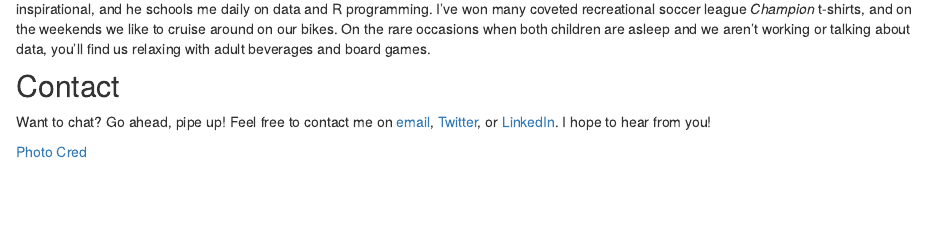
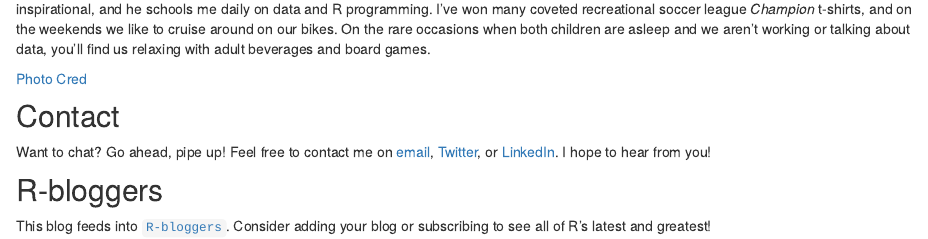
Before and after one commit to shannonpileggi/pipinghotdata, an R Markdown document (about.Rmd): the page in a window 1100 px wide, from 620 px down. Rendered offline with R 4.5, knitr and Pandoc, with nearby package versions; drawn as R Markdown's standard HTML page in place of the format the file asks for.

Commit message:
added r bloggers link

```diff
--- a/about.Rmd
+++ b/about.Rmd
@@ -13,11 +13,12 @@ I’m an enthusiastic professional educator and statistical consultant with over
 
 I now have two daughters, one of which is my alarm clock and the other is my midnight collaborator.  My partner is incredibly supportive and inspirational, and he schools me daily on data and R programming.  I've won many coveted recreational soccer league _Champion_ t-shirts, and on the weekends we like to cruise around on our bikes.  On the rare occasions when both children are asleep and we aren't working or talking about data, you'll find us relaxing with adult beverages and board games.
 
+[Photo Cred](https://www.facebook.com/KristinSteerPhotography/)
 
 ## Contact
 
 Want to chat?  Go ahead, pipe up!  Feel free to contact me on [email](mailto:shannon@pipinghotdata.com), [Twitter](https://twitter.com/PipingHotData), or [LinkedIn](https://www.linkedin.com/in/shannon-m-pileggi/). I hope to hear from you!
 
+## R-bloggers
 
-
-[Photo Cred](https://www.facebook.com/KristinSteerPhotography/)
+This blog feeds into [`R-bloggers`](http://www.R-bloggers.com).  Consider adding your blog or subscribing to see all of R's latest and greatest!
```
Also changed, not shown: 2 other files.
